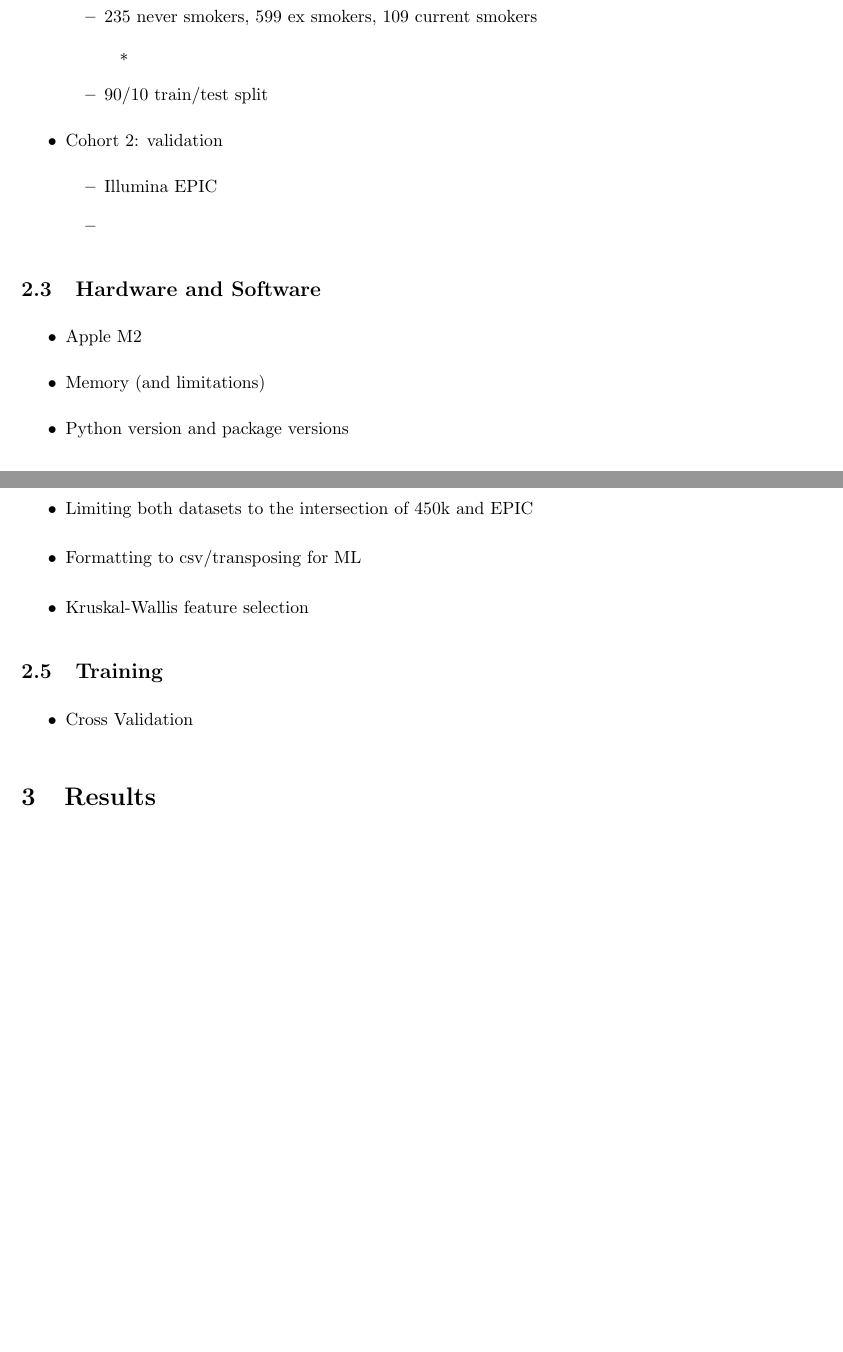
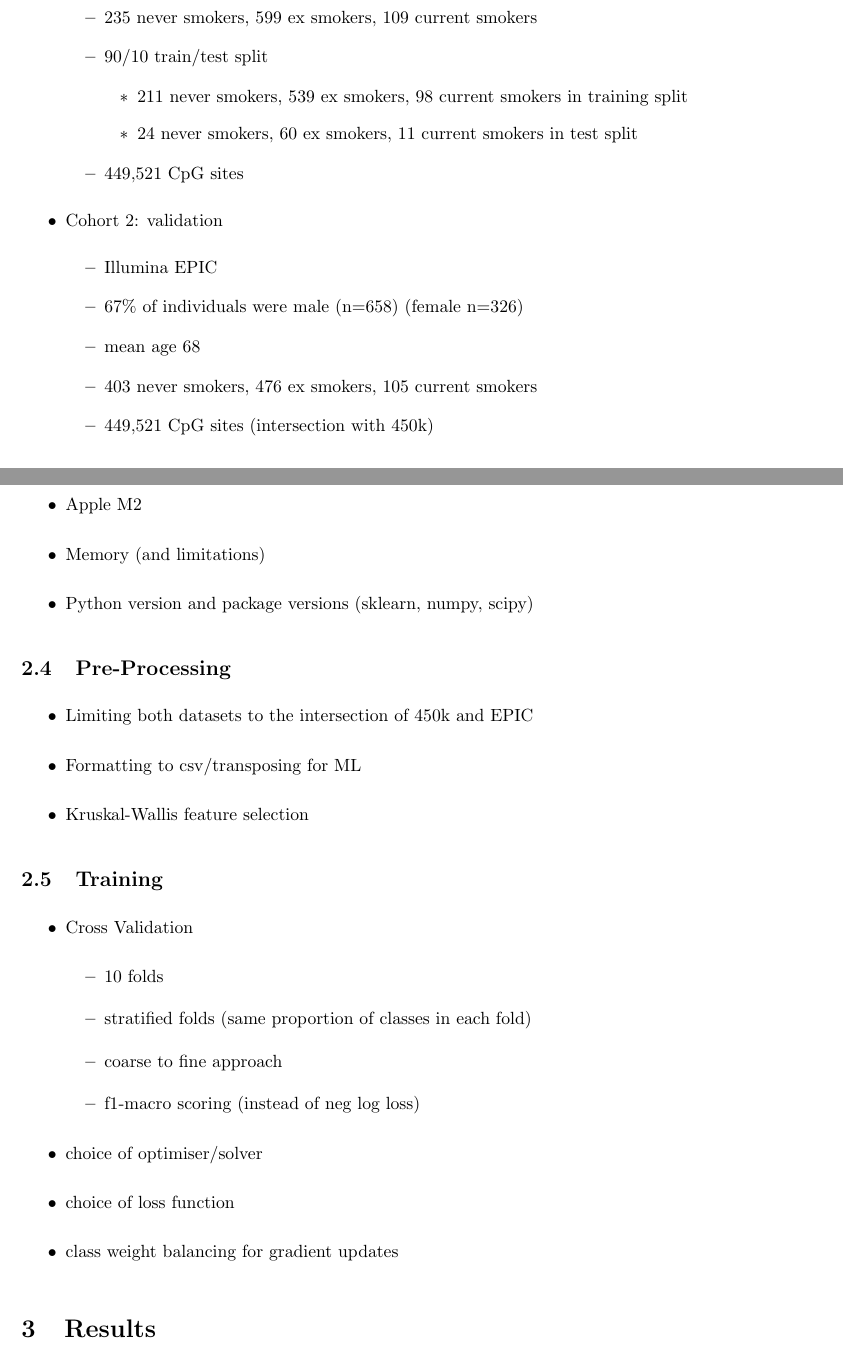
Before and after one commit to LachlanJonesUC/Cosc681-Report, a LaTeX paper (main.tex): two parts of pages 12 and 13 of 24, joined at a grey line, cut so that both start at the same text, the shorter picture padded with empty space. Compiled offline with pdfLaTeX.

Commit message:
added notes on dataset distributions (age, sex, counts)

```diff
--- a/main.tex
+++ b/main.tex
@@ -242,15 +242,20 @@ Implementation of multi-class Elastic Net logistic regression is provided by sci
               \item all males
               \item mean age 72
               \item 235 never smokers, 599 ex smokers, 109 current smokers
+              \item 90/10 train/test split
               \begin{itemize}
-                \item
+                \item 211 never smokers, 539 ex smokers, 98 current smokers in training split
+                \item 24 never smokers, 60 ex smokers, 11 current smokers in test split
               \end{itemize}
-              \item 90/10 train/test split
+              \item \num{449521} CpG sites
           \end{itemize}
     \item Cohort 2: validation
           \begin{itemize}
               \item Illumina EPIC
-              \item
+              \item 67\% of individuals were male (n=658) (female n=326)
+              \item mean age 68
+              \item 403 never smokers, 476 ex smokers, 105 current smokers
+              \item \num{449521} CpG sites (intersection with 450k)
           \end{itemize}
 \end{itemize}
 
@@ -258,7 +263,7 @@ Implementation of multi-class Elastic Net logistic regression is provided by sci
 \begin{itemize}
     \item Apple M2
     \item Memory (and limitations)
-    \item Python version and package versions
+    \item Python version and package versions (sklearn, numpy, scipy)
 \end{itemize}
 
 \subsection{Pre-Processing}
@@ -271,6 +276,16 @@ Implementation of multi-class Elastic Net logistic regression is provided by sci
 \subsection{Training}
 \begin{itemize}
     \item Cross Validation
+    \begin{itemize}
+        \item 10 folds
+        \item stratified folds (same proportion of classes in each fold)
+        \item coarse to fine approach
+        \item f1-macro scoring (instead of neg log loss)
+    \end{itemize}
+    \item choice of optimiser/solver
+    \item choice of loss function
+    \item class weight balancing for gradient updates
+
 \end{itemize}
 
 \section{Results} \label{sec:results}
```
Also changed, not shown: main.pdf.
